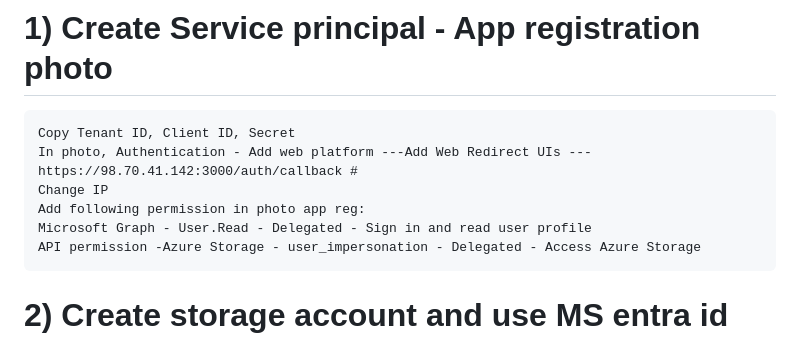
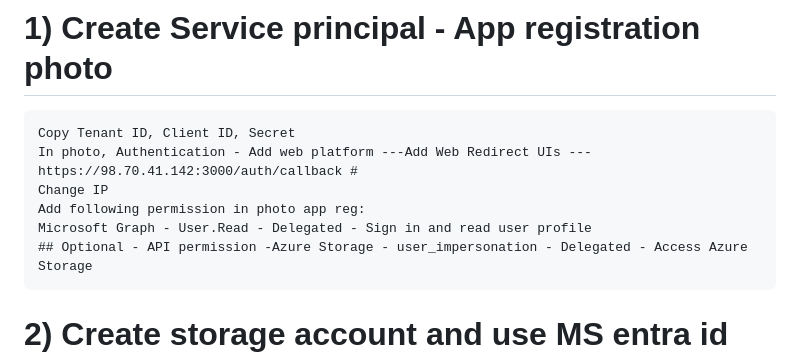
Before and after one commit to sanjayntms/storageMSEntra, a Markdown page: README.md, the part around the change. Drawn GitHub-style.

```diff
--- a/README.md
+++ b/README.md
@@ -43,7 +43,7 @@ This section outlines the auditing implications when using Account Keys versus U
     Change IP
     Add following permission in photo app reg:
     Microsoft Graph - User.Read - Delegated - Sign in and read user profile
-    API permission -Azure Storage - user_impersonation - Delegated - Access Azure Storage
+    ## Optional - API permission -Azure Storage - user_impersonation - Delegated - Access Azure Storage
 # 2) Create storage account and use MS entra id authentication, Create container photos
 # 3) Create Azure Linux VM
      mkdir storageMSEntra and Copy app.py
```
